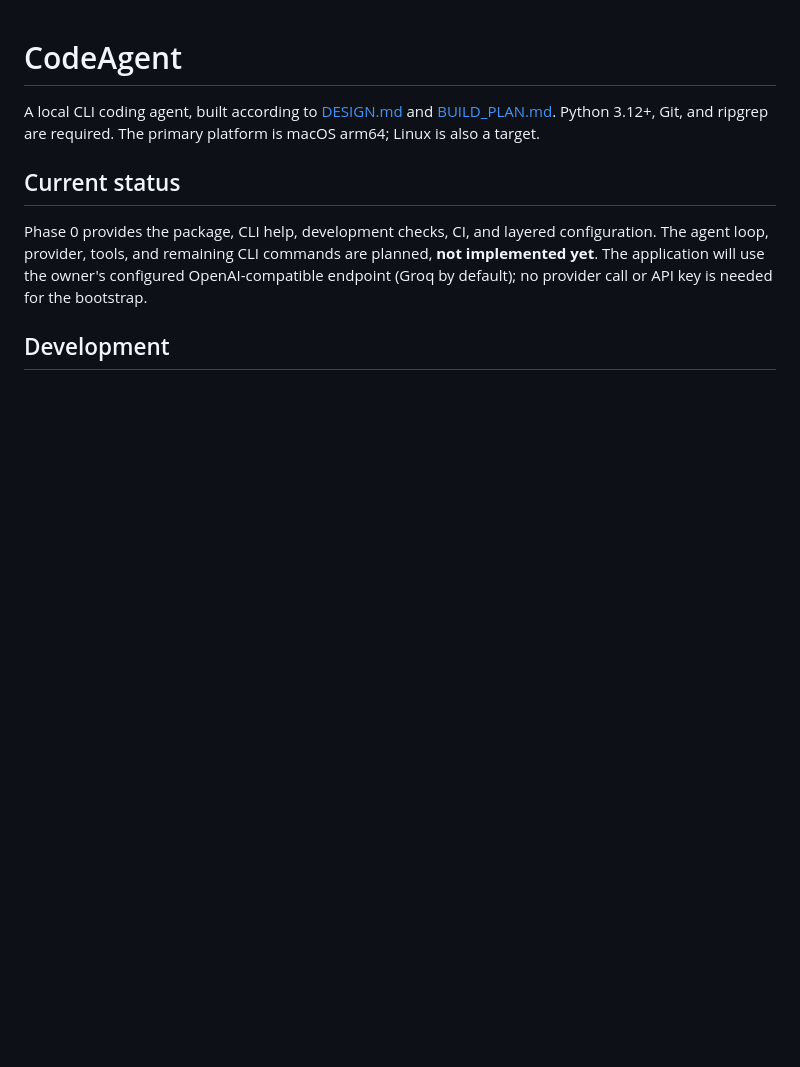
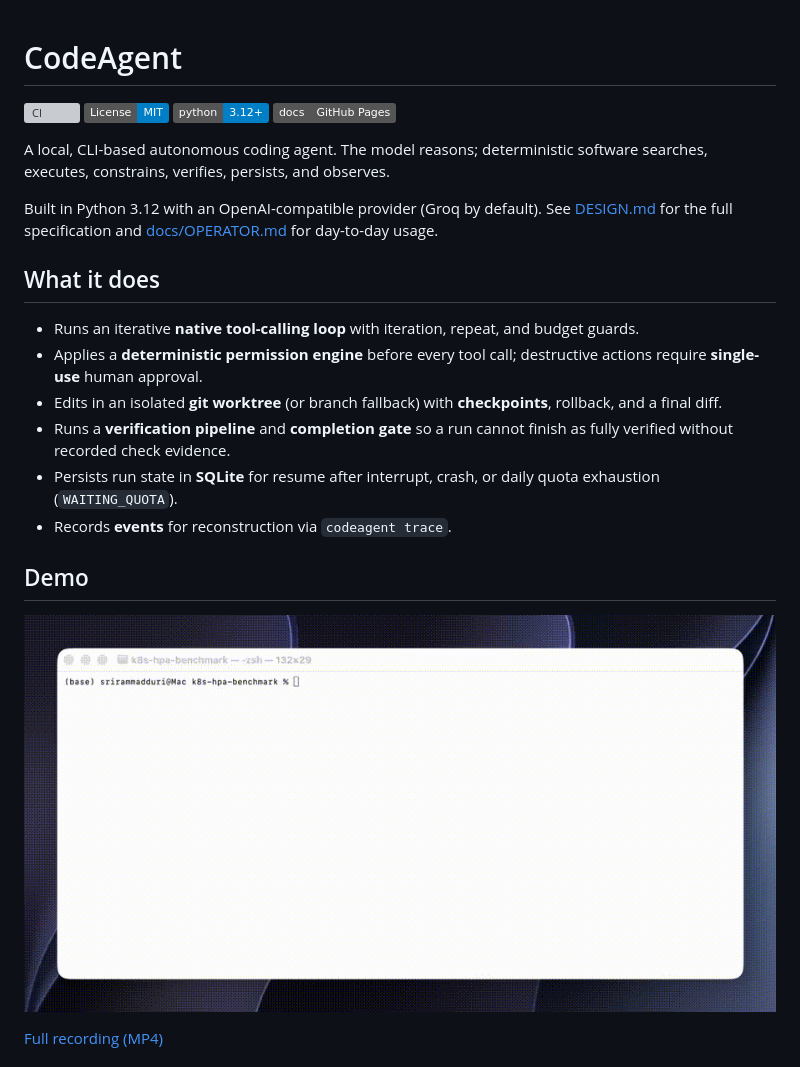
Before and after one commit to smadduri9/codeagent, a Markdown page: README.md, the part around one of its changes. GitHub-like rendering; pictures changed too: docs/demo/terminal.gif (added); badges without logos; blank space fills up the shorter version; grey boxes are pictures that could not be loaded.

```diff
--- a/README.md
+++ b/README.md
@@ -1,15 +1,26 @@
 # CodeAgent
 
-A local CLI coding agent, built according to [DESIGN.md](DESIGN.md) and
-[BUILD_PLAN.md](BUILD_PLAN.md). Python 3.12+, Git, and ripgrep are required.
-The primary platform is macOS arm64; Linux is also a target.
+[![CI](https://github.com/smadduri9/codeagent/actions/workflows/ci.yml/badge.svg)](https://github.com/smadduri9/codeagent/actions/workflows/ci.yml)
+[![License: MIT](https://img.shields.io/badge/License-MIT-blue.svg)](LICENSE)
+![Python 3.12+](https://img.shields.io/badge/python-3.12+-blue.svg)
+[![Project site](https://img.shields.io/badge/docs-GitHub%20Pages-555)](https://smadduri9.github.io/codeagent/)
 
-## Current status
+A local, CLI-based autonomous coding agent. The model reasons; deterministic software searches, executes, constrains, verifies, persists, and observes.
 
-Phase 0 provides the package, CLI help, development checks, CI, and layered
-configuration. The agent loop,
-provider, tools, and remaining CLI commands are planned, **not implemented yet**.
-The application will use the owner's configured OpenAI-compatible endpoint
-(Groq by default); no provider call or API key is needed for the bootstrap.
+Built in Python 3.12 with an OpenAI-compatible provider (Groq by default). See [DESIGN.md](DESIGN.md) for the full specification and [docs/OPERATOR.md](docs/OPERATOR.md) for day-to-day usage.
 
-## Development
+## What it does
+
+- Runs an iterative **native tool-calling loop** with iteration, repeat, and budget guards.
+- Applies a **deterministic permission engine** before every tool call; destructive actions require **single-use** human approval.
+- Edits in an isolated **git worktree** (or branch fallback) with **checkpoints**, rollback, and a final diff.
+- Runs a **verification pipeline** and **completion gate** so a run cannot finish as fully verified without recorded check evidence.
+- Persists run state in **SQLite** for resume after interrupt, crash, or daily quota exhaustion (`WAITING_QUOTA`).
+- Records **events** for reconstruction via `codeagent trace`.
+
+## Demo
+
+![CodeAgent terminal demo](docs/demo/terminal.gif)
+
+[Full recording (MP4)](docs/demo/terminal.mp4)
+
```
Also changed, not shown: other parts of README.md (+123 -26 lines), docs/README.md (added, +33 -0 lines), docs/REPO_SETUP.md (added, +38 -0 lines), docs/demo/terminal-poster.jpg (added), site/assets/terminal-poster.jpg (added), site/assets/terminal.gif (added), 8 other files.
